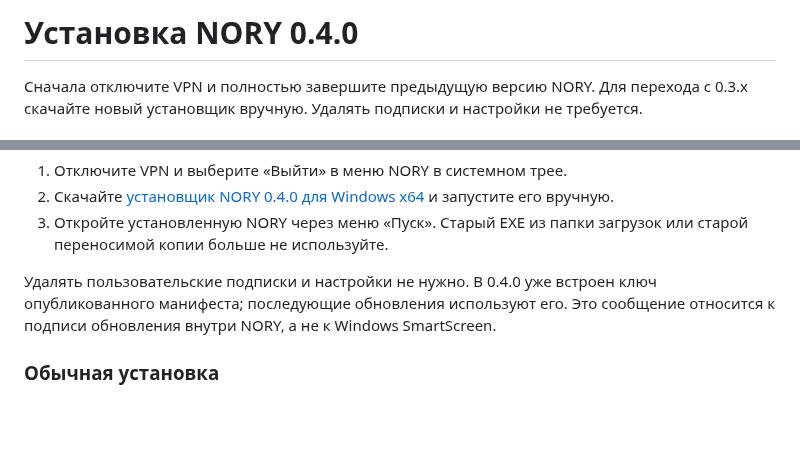
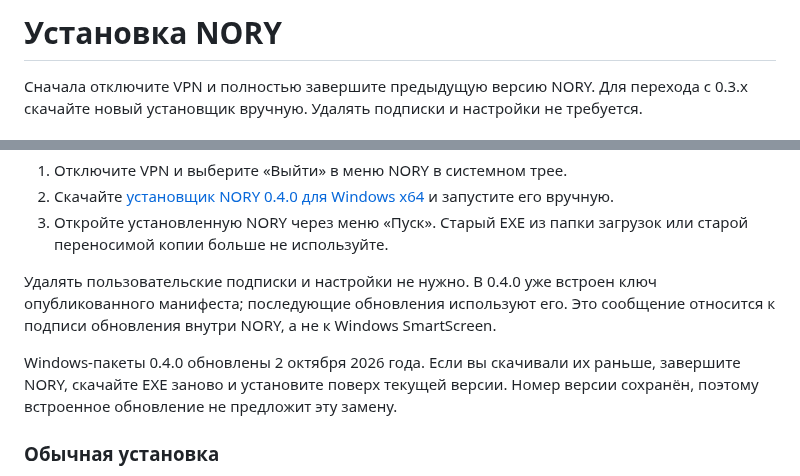
Before and after one commit to wasteprince/nory, a Markdown page: INSTALL.md, 2 parts joined by grey strips. Rendered like a GitHub page; blank space fills up the shorter version.

```diff
--- a/INSTALL.md
+++ b/INSTALL.md
@@ -1,4 +1,4 @@
-# Установка NORY 0.4.0
+# Установка NORY
 
 Сначала отключите VPN и полностью завершите предыдущую версию NORY. Для перехода с 0.3.x скачайте новый установщик вручную. Удалять подписки и настройки не требуется.
 
@@ -30,6 +30,8 @@ DMG и ZIP содержат то же приложение для ручного
 
 Удалять пользовательские подписки и настройки не нужно. В 0.4.0 уже встроен ключ опубликованного манифеста; последующие обновления используют его. Это сообщение относится к подписи обновления внутри NORY, а не к Windows SmartScreen.
 
+Windows-пакеты 0.4.0 обновлены 2 октября 2026 года. Если вы скачивали их раньше, завершите NORY, скачайте EXE заново и установите поверх текущей версии. Номер версии сохранён, поэтому встроенное обновление не предложит эту замену.
+
 ### Обычная установка
 
 Запустите `NORY-0.4.0-windows-x64-setup.exe`. Установщик разместит приложение в Program Files и подготовит системный компонент TUN. Затем запускайте NORY обычным пользователем. .NET и Windows App SDK входят в комплект; WebView2 больше не требуется.
```
Also changed, not shown: CHANGELOG.md (+9 -0 lines), README.md (+33 -23 lines), assets/nory.png (added).
